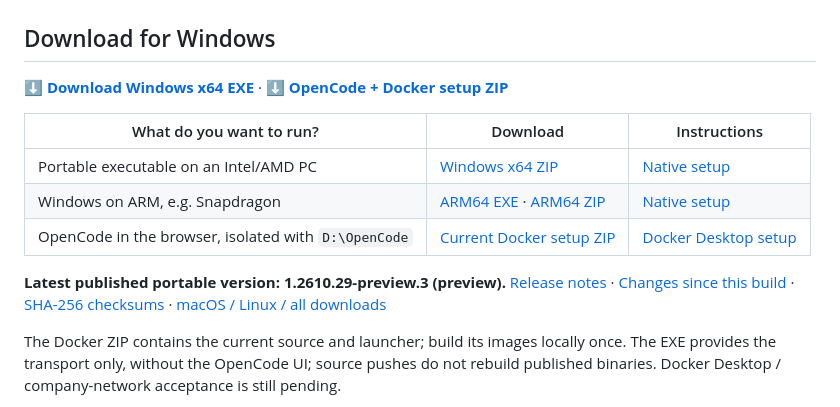
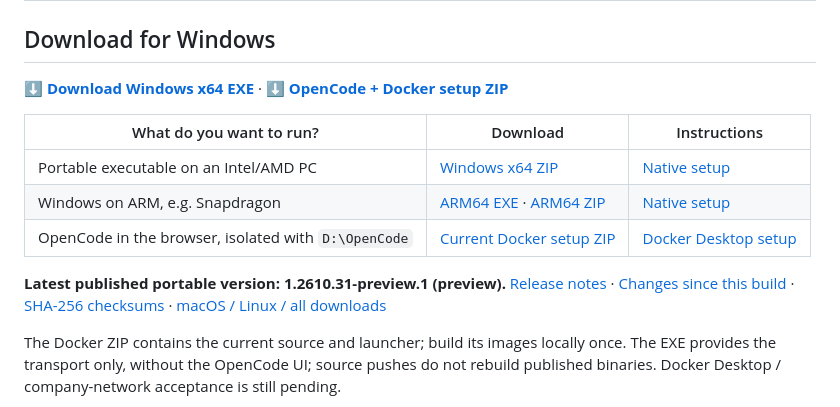
Before and after one commit to MarvKalani/k-lani-link, a Markdown page: README.md, the part around one of its changes. Rendered like a GitHub page.

Commit message:
Refresh latest published Windows downloads

```diff
--- a/README.md
+++ b/README.md
@@ -12,7 +12,7 @@
 | OpenCode in the browser, isolated with `D:\OpenCode` | [Current Docker setup ZIP](https://github.com/MarvKalani/k-lani-link/archive/refs/heads/main.zip) | [Docker Desktop setup](deploy/desktop/README.md) |
 
-**Latest published portable version: 1.2610.29-preview.3 (preview).**
-[Release notes](https://github.com/MarvKalani/k-lani-link/releases/tag/v1.2610.29-preview.3) · [Changes since this build](https://github.com/MarvKalani/k-lani-link/compare/v1.2610.29-preview.3...main) · [SHA-256 checksums](https://github.com/MarvKalani/k-lani-link/releases/download/v1.2610.29-preview.3/SHA256SUMS) · [macOS / Linux / all downloads](https://github.com/MarvKalani/k-lani-link/releases)
+**Latest published portable version: 1.2610.31-preview.1 (preview).**
+[Release notes](https://github.com/MarvKalani/k-lani-link/releases/tag/v1.2610.31-preview.1) · [Changes since this build](https://github.com/MarvKalani/k-lani-link/compare/v1.2610.31-preview.1...main) · [SHA-256 checksums](https://github.com/MarvKalani/k-lani-link/releases/download/v1.2610.31-preview.1/SHA256SUMS) · [macOS / Linux / all downloads](https://github.com/MarvKalani/k-lani-link/releases)
 
 The Docker ZIP contains the current source and launcher; build its images locally once. The EXE provides the transport only, without the OpenCode UI; source pushes do not rebuild published binaries. Docker Desktop / company-network acceptance is still pending.
 <!-- WINDOWS-DOWNLOADS:END -->
```
Also changed, not shown: other parts of README.md (+3 -3 lines), README.de.md (+5 -5 lines).
